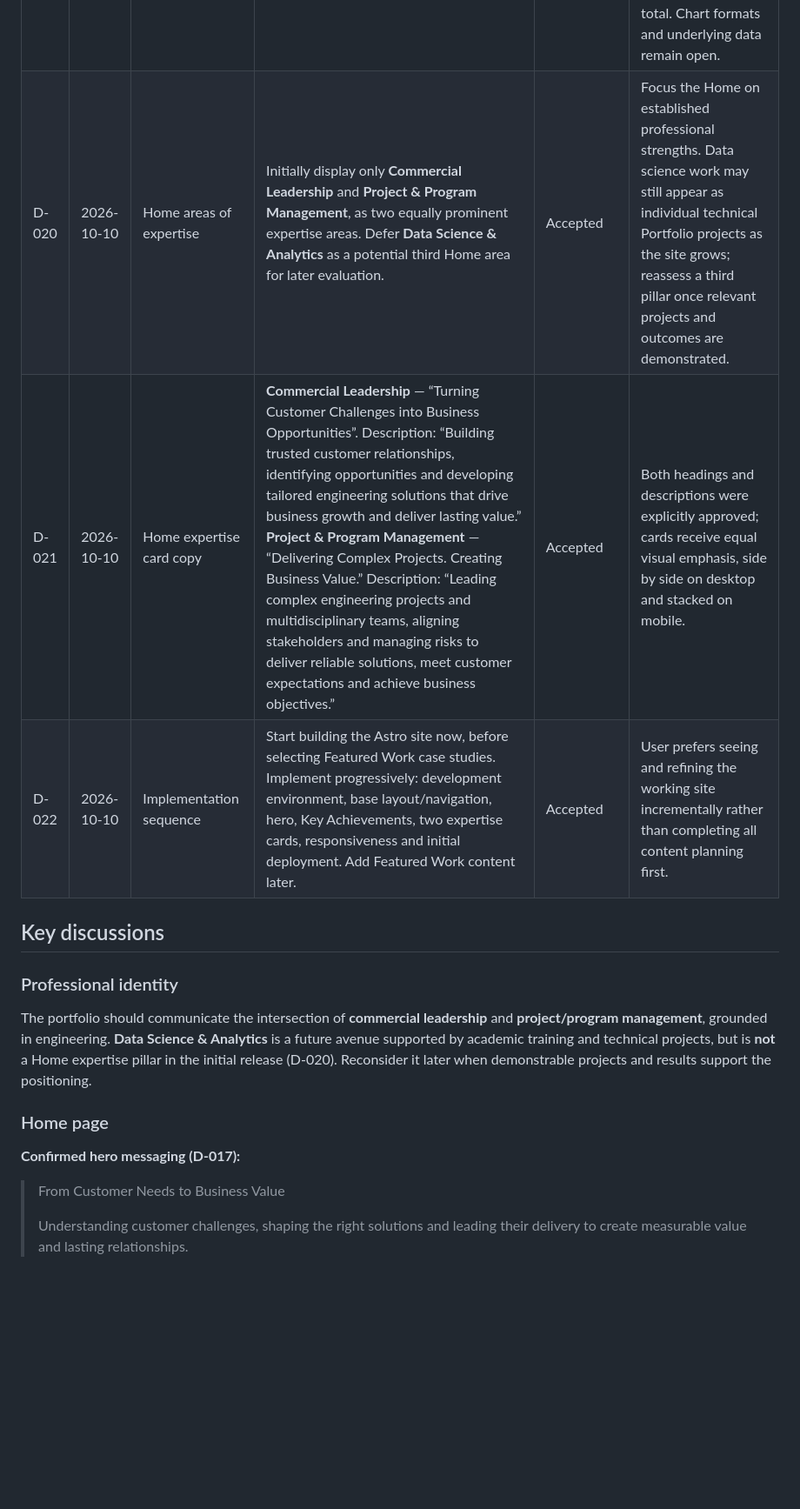
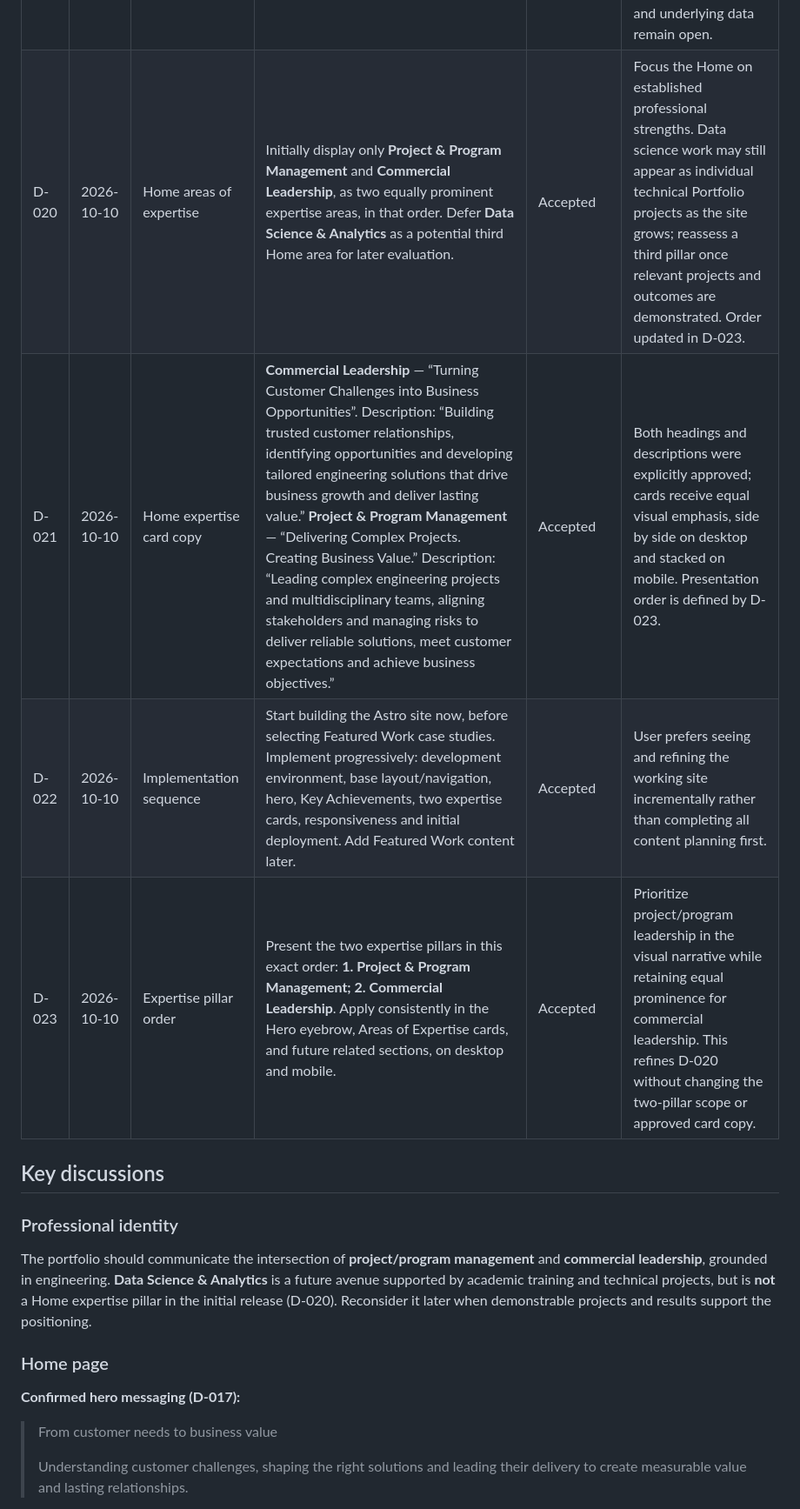
Before and after one commit to morrisgpeter/morrisgpeter.github.io, a Markdown page: docs/PROJECT_DECISIONS.md, the part around one of its changes. Shown at 87% size. Rendered like a GitHub page; blank space fills up the shorter version.

Commit message:
docs: update hero title and expertise order

```diff
--- a/docs/PROJECT_DECISIONS.md
+++ b/docs/PROJECT_DECISIONS.md
@@ -34,20 +34,21 @@
 | D-018 | 2026-10-10 | Home page structure | Five sections, in order: **Hero**, **Key Achievements**, **Areas of Expertise**, **Featured Work**, **Professional Journey**. | Accepted | Concise executive overview; dark hero followed by predominantly light sections. This does not yet confirm the separate five-page navigation proposal in D-008. |
 | D-019 | 2026-10-10 | Home key achievements & career insights | Feature **25+ Years** (Engineering, Business & Project Leadership), **7 Countries** (International Project Experience), **100+ Stakeholders** (Cross-Functional Engagement), and **6+ Industries** (Cross-Industry Experience). Explore separate charts for portfolio evolution, team leadership and stakeholder engagement (potential radar). | Accepted | Combine cumulative career measures with clearly identified examples of scale. Verify figures, scope, methodology and confidentiality before publication; 100+ stakeholders currently refers to ABB global projects, not a career-wide total. Chart formats and underlying data remain open. |
-| D-020 | 2026-10-10 | Home areas of expertise | Initially display only **Commercial Leadership** and **Project & Program Management**, as two equally prominent expertise areas. Defer **Data Science & Analytics** as a potential third Home area for later evaluation. | Accepted | Focus the Home on established professional strengths. Data science work may still appear as individual technical Portfolio projects as the site grows; reassess a third pillar once relevant projects and outcomes are demonstrated. |
-| D-021 | 2026-10-10 | Home expertise card copy | **Commercial Leadership** — “Turning Customer Challenges into Business Opportunities”. Description: “Building trusted customer relationships, identifying opportunities and developing tailored engineering solutions that drive business growth and deliver lasting value.” **Project & Program Management** — “Delivering Complex Projects. Creating Business Value.” Description: “Leading complex engineering projects and multidisciplinary teams, aligning stakeholders and managing risks to deliver reliable solutions, meet customer expectations and achieve business objectives.” | Accepted | Both headings and descriptions were explicitly approved; cards receive equal visual emphasis, side by side on desktop and stacked on mobile. |
+| D-020 | 2026-10-10 | Home areas of expertise | Initially display only **Project & Program Management** and **Commercial Leadership**, as two equally prominent expertise areas, in that order. Defer **Data Science & Analytics** as a potential third Home area for later evaluation. | Accepted | Focus the Home on established professional strengths. Data science work may still appear as individual technical Portfolio projects as the site grows; reassess a third pillar once relevant projects and outcomes are demonstrated. Order updated in D-023. |
+| D-021 | 2026-10-10 | Home expertise card copy | **Commercial Leadership** — “Turning Customer Challenges into Business Opportunities”. Description: “Building trusted customer relationships, identifying opportunities and developing tailored engineering solutions that drive business growth and deliver lasting value.” **Project & Program Management** — “Delivering Complex Projects. Creating Business Value.” Description: “Leading complex engineering projects and multidisciplinary teams, aligning stakeholders and managing risks to deliver reliable solutions, meet customer expectations and achieve business objectives.” | Accepted | Both headings and descriptions were explicitly approved; cards receive equal visual emphasis, side by side on desktop and stacked on mobile. Presentation order is defined by D-023. |
 | D-022 | 2026-10-10 | Implementation sequence | Start building the Astro site now, before selecting Featured Work case studies. Implement progressively: development environment, base layout/navigation, hero, Key Achievements, two expertise cards, responsiveness and initial deployment. Add Featured Work content later. | Accepted | User prefers seeing and refining the working site incrementally rather than completing all content planning first. |
+| D-023 | 2026-10-10 | Expertise pillar order | Present the two expertise pillars in this exact order: **1. Project & Program Management; 2. Commercial Leadership**. Apply consistently in the Hero eyebrow, Areas of Expertise cards, and future related sections, on desktop and mobile. | Accepted | Prioritize project/program leadership in the visual narrative while retaining equal prominence for commercial leadership. This refines D-020 without changing the two-pillar scope or approved card copy. |
 
 ## Key discussions
 
 ### Professional identity
 
-The portfolio should communicate the intersection of **commercial leadership** and **project/program management**, grounded in engineering. **Data Science & Analytics** is a future avenue supported by academic training and technical projects, but is **not** a Home expertise pillar in the initial release (D-020). Reconsider it later when demonstrable projects and results support the positioning.
+The portfolio should communicate the intersection of **project/program management** and **commercial leadership**, grounded in engineering. **Data Science & Analytics** is a future avenue supported by academic training and technical projects, but is **not** a Home expertise pillar in the initial release (D-020). Reconsider it later when demonstrable projects and results support the positioning.
 
 ### Home page
 
 **Confirmed hero messaging (D-017):**
 
-> From Customer Needs to Business Value
+> From customer needs to business value
 >
 > Understanding customer challenges, shaping the right solutions and leading their delivery to create measurable value and lasting relationships.
 
```
Also changed, not shown: other parts of docs/PROJECT_DECISIONS.md (+8 -8 lines).
